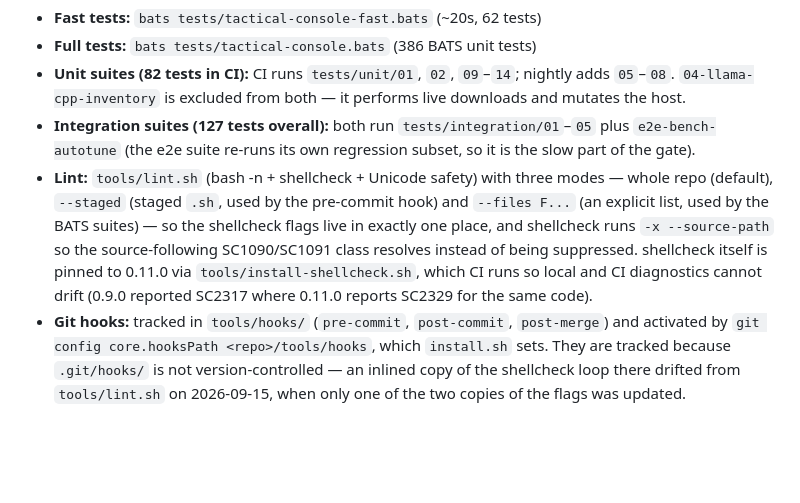
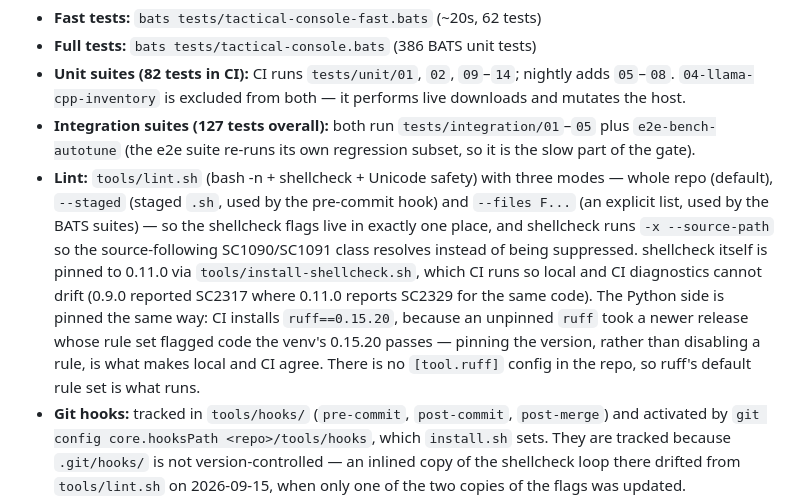
Before and after one commit to waynegault/ubuntu-console, a Markdown page: README.md, the part around the change. GitHub-like rendering; blank space fills up the shorter version.

Commit message:
docs: name the ruff pin beside the shellcheck one
The Lint bullet documented the shellcheck pin (0.11.0) and its reason but said
nothing about the Python side, where CI pins `ruff==0.15.20` for the same reason:
unpinned, ruff took a release whose rule set flagged code the venv's version
passes.  Also records that the repo has no `[tool.ruff]` config, so the rule set
in force is ruff's default — the pin, not a disabled rule, is what keeps local and
CI agreeing (verified: no pyproject/ruff.toml `[tool.ruff]` section exists).

Verified: markdownlint clean, tools/docs-sync-check.sh exit 0.

```diff
--- a/README.md
+++ b/README.md
@@ -1345,7 +1345,7 @@ runs once per hour. If `pwsh.exe` is unreachable, the timeout prevents a hang.
 - **Full tests:** `bats tests/tactical-console.bats` (386 BATS unit tests)
 - **Unit suites (82 tests in CI):** CI runs `tests/unit/01`, `02`, `09`–`14`; nightly adds `05`–`08`. `04-llama-cpp-inventory` is excluded from both — it performs live downloads and mutates the host.
 - **Integration suites (127 tests overall):** both run `tests/integration/01`–`05` plus `e2e-bench-autotune` (the e2e suite re-runs its own regression subset, so it is the slow part of the gate).
-- **Lint:** `tools/lint.sh` (bash -n + shellcheck + Unicode safety) with three modes — whole repo (default), `--staged` (staged `.sh`, used by the pre-commit hook) and `--files F...` (an explicit list, used by the BATS suites) — so the shellcheck flags live in exactly one place, and shellcheck runs `-x --source-path` so the source-following SC1090/SC1091 class resolves instead of being suppressed. shellcheck itself is pinned to 0.11.0 via `tools/install-shellcheck.sh`, which CI runs so local and CI diagnostics cannot drift (0.9.0 reported SC2317 where 0.11.0 reports SC2329 for the same code).
+- **Lint:** `tools/lint.sh` (bash -n + shellcheck + Unicode safety) with three modes — whole repo (default), `--staged` (staged `.sh`, used by the pre-commit hook) and `--files F...` (an explicit list, used by the BATS suites) — so the shellcheck flags live in exactly one place, and shellcheck runs `-x --source-path` so the source-following SC1090/SC1091 class resolves instead of being suppressed. shellcheck itself is pinned to 0.11.0 via `tools/install-shellcheck.sh`, which CI runs so local and CI diagnostics cannot drift (0.9.0 reported SC2317 where 0.11.0 reports SC2329 for the same code). The Python side is pinned the same way: CI installs `ruff==0.15.20`, because an unpinned `ruff` took a newer release whose rule set flagged code the venv's 0.15.20 passes — pinning the version, rather than disabling a rule, is what makes local and CI agree. There is no `[tool.ruff]` config in the repo, so ruff's default rule set is what runs.
 - **Git hooks:** tracked in `tools/hooks/` (`pre-commit`, `post-commit`, `post-merge`) and activated by `git config core.hooksPath <repo>/tools/hooks`, which `install.sh` sets. They are tracked because `.git/hooks/` is not version-controlled — an inlined copy of the shellcheck loop there drifted from `tools/lint.sh` on 2026-09-15, when only one of the two copies of the flags was updated.
 - **Docs sync:** `tools/docs-sync-check.sh` (docs drift guard — fails CI on stale module counts, versions, or test totals, wherever they are stated)
 - **Nightly:** full suite runs nightly via `.github/workflows/nightly.yml` (scheduled + manual dispatch)
```
